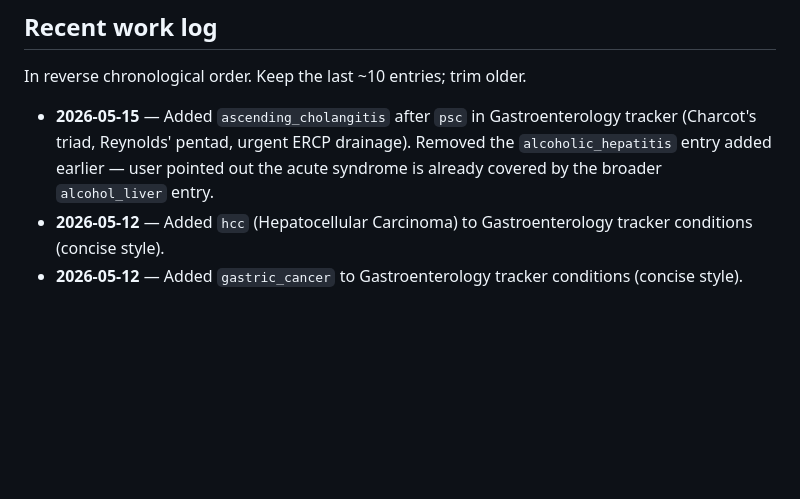
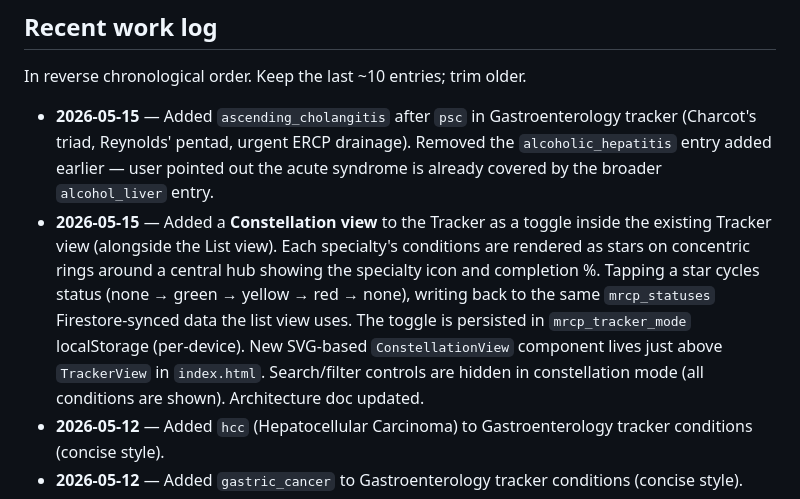
Before and after one commit to LukennyFT/MRCP-tracker-, a Markdown page: mrcp-app/docs/content-status.md, the part around the change. Drawn GitHub-style; blank space fills up the shorter version.

```diff
--- a/mrcp-app/docs/content-status.md
+++ b/mrcp-app/docs/content-status.md
@@ -93,6 +93,7 @@ Each has a single `_pending_<id>` topic. When the user asks for one, replace the
 In reverse chronological order. Keep the last ~10 entries; trim older.
 
 - **2026-05-15** — Added `ascending_cholangitis` after `psc` in Gastroenterology tracker (Charcot's triad, Reynolds' pentad, urgent ERCP drainage). Removed the `alcoholic_hepatitis` entry added earlier — user pointed out the acute syndrome is already covered by the broader `alcohol_liver` entry.
+- **2026-05-15** — Added a **Constellation view** to the Tracker as a toggle inside the existing Tracker view (alongside the List view). Each specialty's conditions are rendered as stars on concentric rings around a central hub showing the specialty icon and completion %. Tapping a star cycles status (none → green → yellow → red → none), writing back to the same `mrcp_statuses` Firestore-synced data the list view uses. The toggle is persisted in `mrcp_tracker_mode` localStorage (per-device). New SVG-based `ConstellationView` component lives just above `TrackerView` in `index.html`. Search/filter controls are hidden in constellation mode (all conditions are shown). Architecture doc updated.
 - **2026-05-12** — Added `hcc` (Hepatocellular Carcinoma) to Gastroenterology tracker conditions (concise style).
 - **2026-05-12** — Added `gastric_cancer` to Gastroenterology tracker conditions (concise style).
 - **2026-05-12** — Updated `ibs` treatment field to align with NICE CG61 (2015): removed lactulose (avoid in IBS), demoted low-FODMAP to second-line, added linaclotide for refractory IBS-C, added CBT/hypnotherapy as third-line, added peppermint oil and hyoscine to antispasmodic options. Also trimmed the four GI tracker additions from 2026-05-12 (Boerhaave's, Budd-Chiari, carcinoid, hydatid) to match the concise style of the older entries.
```
Also changed, not shown: mrcp-app/docs/architecture.md (+2 -1 lines).
